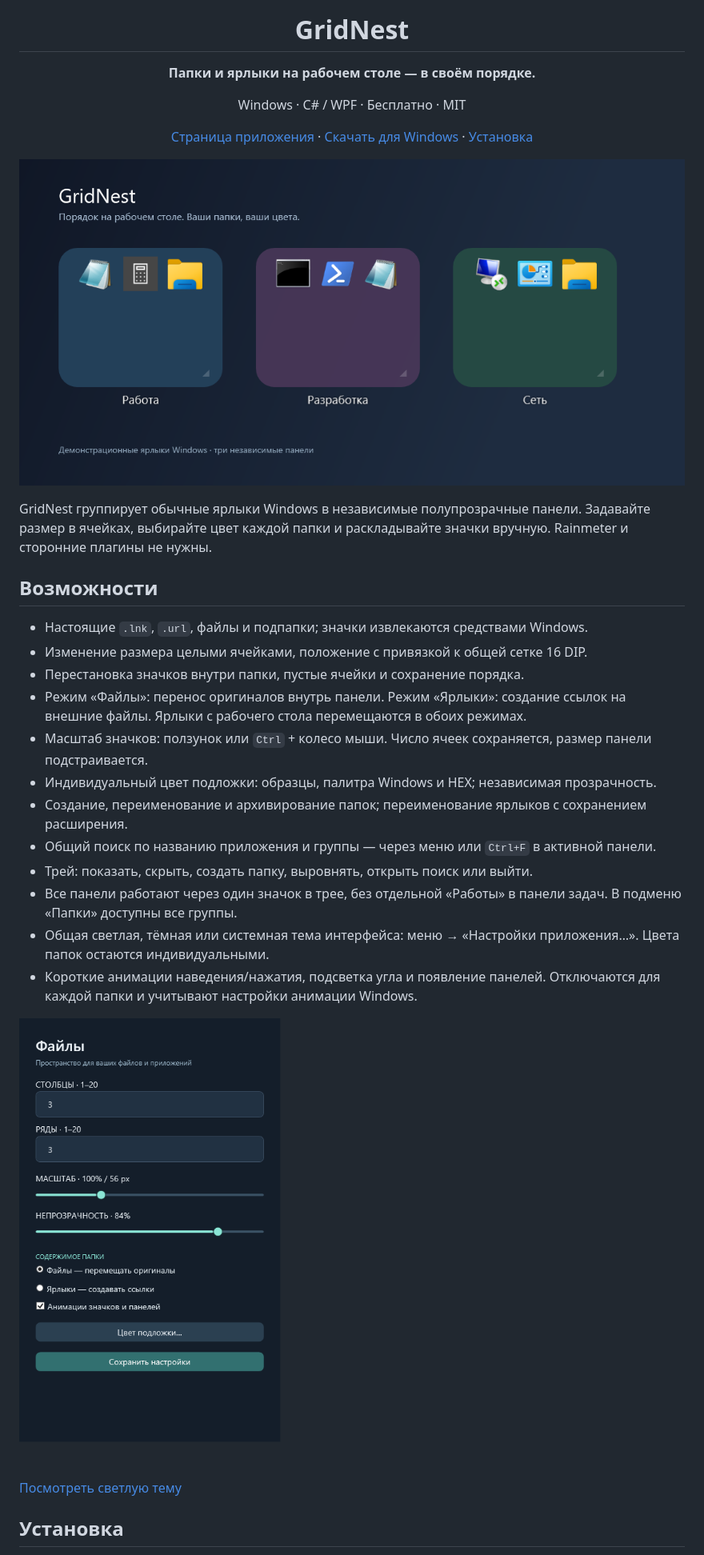
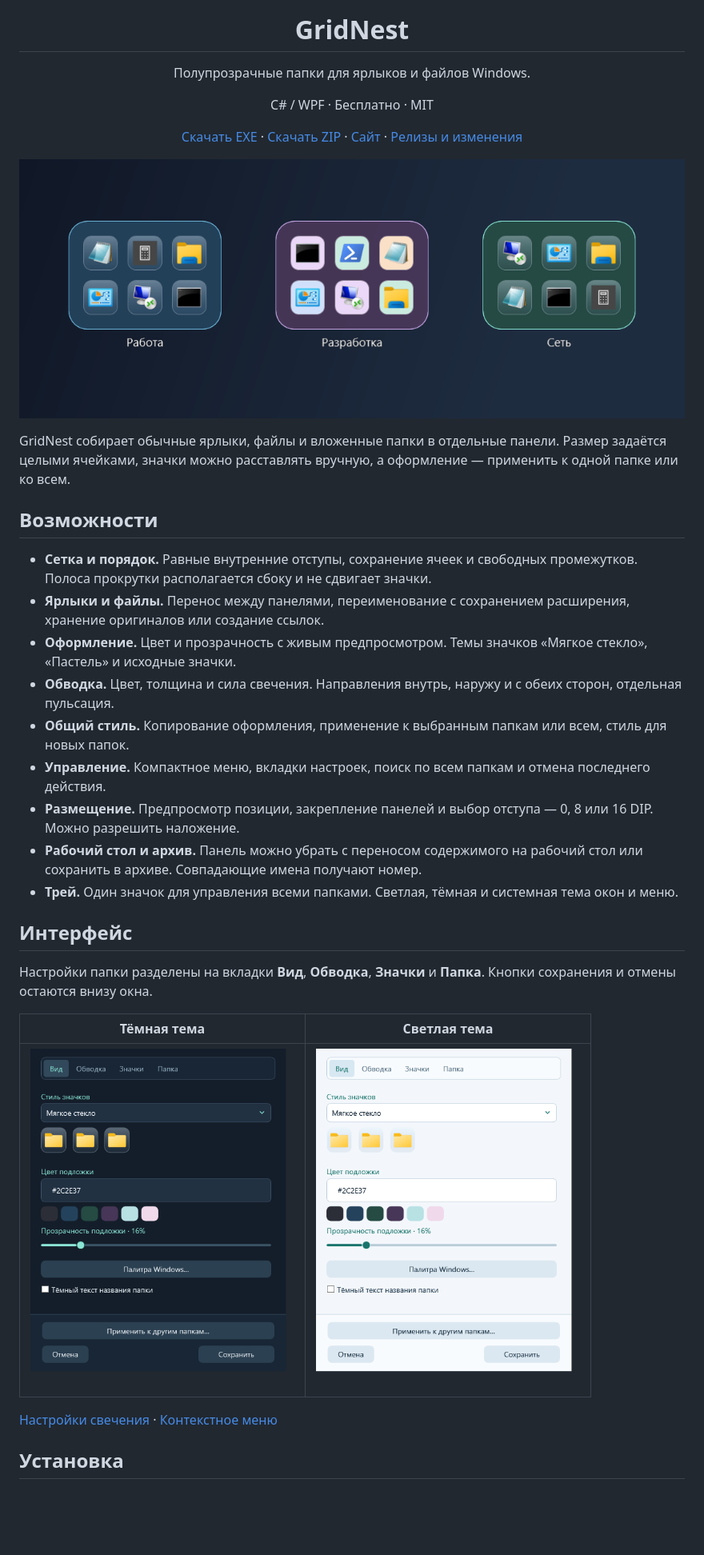
Before and after one commit to AdreanHoyk/GridNest, a Markdown page: README.md, the part around one of its changes. Shown at 80% size. GitHub-like rendering; pictures changed too: docs/preview.png, docs/settings-light.png, docs/settings.png; blank space fills up the shorter version.

Commit message:
Refresh website and README for GridNest 0.14: current screenshots, interactive demo and release downloads

```diff
--- a/README.md
+++ b/README.md
@@ -2,5 +2,10 @@
 <h1 align="center">GridNest</h1>
-<p align="center"><strong>Папки и ярлыки на рабочем столе — в своём порядке.</strong></p>
-<p align="center">Windows · C# / WPF · Бесплатно · MIT</p>
-<p align="center"><a href="https://adreanhoyk.github.io/GridNest/">Страница приложения</a> · <a href="https://github.com/AdreanHoyk/GridNest/raw/refs/heads/main/docs/downloads/GridNest.zip">Скачать для Windows</a> · <a href="#установка">Установка</a></p>
+<p align="center">Полупрозрачные папки для ярлыков и файлов Windows.</p>
+<p align="center">C# / WPF · Бесплатно · MIT</p>
+<p align="center">
+  <a href="https://github.com/AdreanHoyk/GridNest/releases/latest/download/GridNest-Setup.exe">Скачать EXE</a> ·
+  <a href="https://github.com/AdreanHoyk/GridNest/releases/latest/download/GridNest.zip">Скачать ZIP</a> ·
+  <a href="https://adreanhoyk.github.io/GridNest/">Сайт</a> ·
+  <a href="https://github.com/AdreanHoyk/GridNest/releases">Релизы и изменения</a>
+</p>
 
@@ -8,24 +13,27 @@
 
-GridNest группирует обычные ярлыки Windows в независимые полупрозрачные панели. Задавайте размер в ячейках, выбирайте цвет каждой папки и раскладывайте значки вручную. Rainmeter и сторонние плагины не нужны.
+GridNest собирает обычные ярлыки, файлы и вложенные папки в отдельные панели. Размер задаётся целыми ячейками, значки можно расставлять вручную, а оформление — применить к одной папке или ко всем.
 
 ## Возможности
 
-- Настоящие `.lnk`, `.url`, файлы и подпапки; значки извлекаются средствами Windows.
-- Изменение размера целыми ячейками, положение с привязкой к общей сетке 16 DIP.
-- Перестановка значков внутри папки, пустые ячейки и сохранение порядка.
-- Режим «Файлы»: перенос оригиналов внутрь панели. Режим «Ярлыки»: создание ссылок на внешние файлы. Ярлыки с рабочего стола перемещаются в обоих режимах.
-- Масштаб значков: ползунок или `Ctrl` + колесо мыши. Число ячеек сохраняется, размер панели подстраивается.
-- Индивидуальный цвет подложки: образцы, палитра Windows и HEX; независимая прозрачность.
-- Создание, переименование и архивирование папок; переименование ярлыков с сохранением расширения.
-- Общий поиск по названию приложения и группы — через меню или `Ctrl+F` в активной панели.
-- Трей: показать, скрыть, создать папку, выровнять, открыть поиск или выйти.
-- Все панели работают через один значок в трее, без отдельной «Работы» в панели задач. В подменю «Папки» доступны все группы.
-- Общая светлая, тёмная или системная тема интерфейса: меню → «Настройки приложения…». Цвета папок остаются индивидуальными.
-- Короткие анимации наведения/нажатия, подсветка угла и появление панелей. Отключаются для каждой папки и учитывают настройки анимации Windows.
+- **Сетка и порядок.** Равные внутренние отступы, сохранение ячеек и свободных промежутков. Полоса прокрутки располагается сбоку и не сдвигает значки.
+- **Ярлыки и файлы.** Перенос между панелями, переименование с сохранением расширения, хранение оригиналов или создание ссылок.
+- **Оформление.** Цвет и прозрачность с живым предпросмотром. Темы значков «Мягкое стекло», «Пастель» и исходные значки.
+- **Обводка.** Цвет, толщина и сила свечения. Направления внутрь, наружу и с обеих сторон, отдельная пульсация.
+- **Общий стиль.** Копирование оформления, применение к выбранным папкам или всем, стиль для новых папок.
+- **Управление.** Компактное меню, вкладки настроек, поиск по всем папкам и отмена последнего действия.
+- **Размещение.** Предпросмотр позиции, закрепление панелей и выбор отступа — 0, 8 или 16 DIP. Можно разрешить наложение.
+- **Рабочий стол и архив.** Панель можно убрать с переносом содержимого на рабочий стол или сохранить в архиве. Совпадающие имена получают номер.
+- **Трей.** Один значок для управления всеми папками. Светлая, тёмная и системная тема окон и меню.
 
-![Тёмная тема GridNest](docs/settings.png)
+## Интерфейс
 
-[Посмотреть светлую тему](docs/settings-light.png)
+Настройки папки разделены на вкладки **Вид**, **Обводка**, **Значки** и **Папка**. Кнопки сохранения и отмены остаются внизу окна.
+
+| Тёмная тема | Светлая тема |
+| --- | --- |
+| <img src="docs/settings.png" width="330" alt="Вкладка Вид в тёмной теме"> | <img src="docs/settings-light.png" width="330" alt="Вкладка Вид в светлой теме"> |
+
+[Настройки свечения](docs/outline.png) · [Контекстное меню](docs/menu.png)
 
 ## Установка
 
```
Also changed, not shown: other parts of README.md (+51 -61 lines), docs/menu.png (added), docs/outline.png (added), 3 other files.
